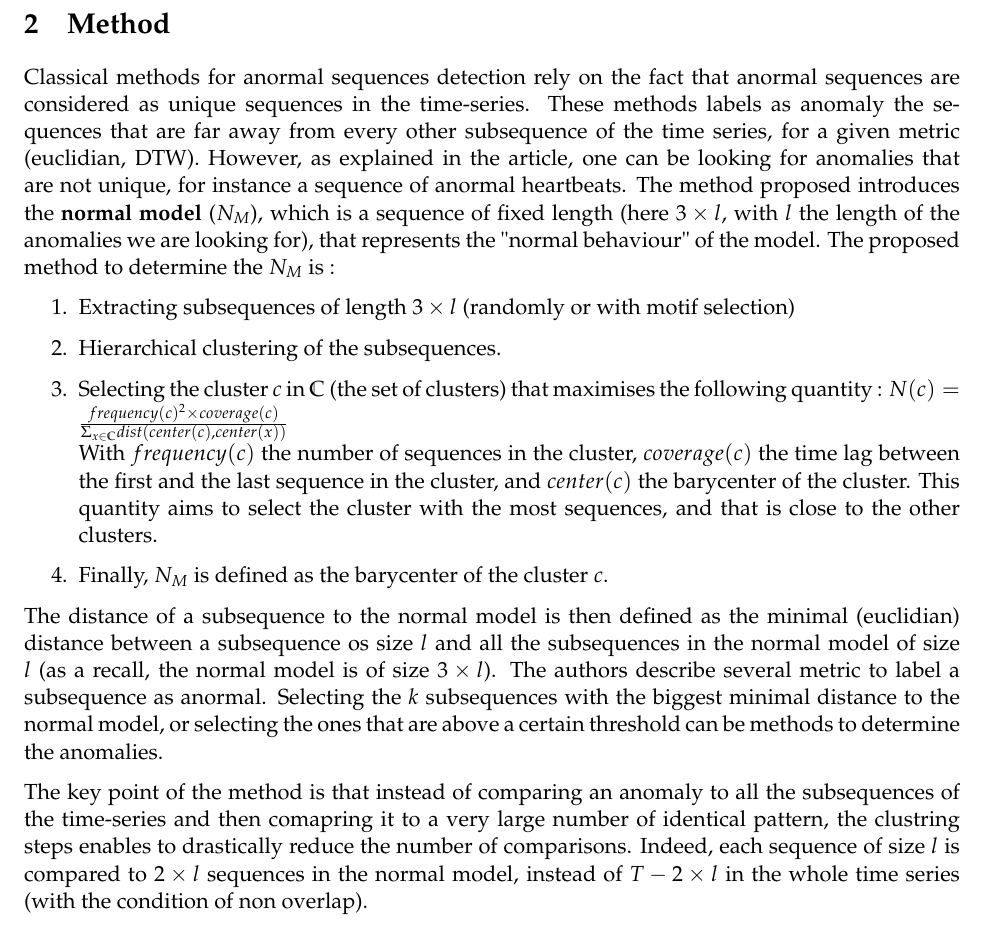
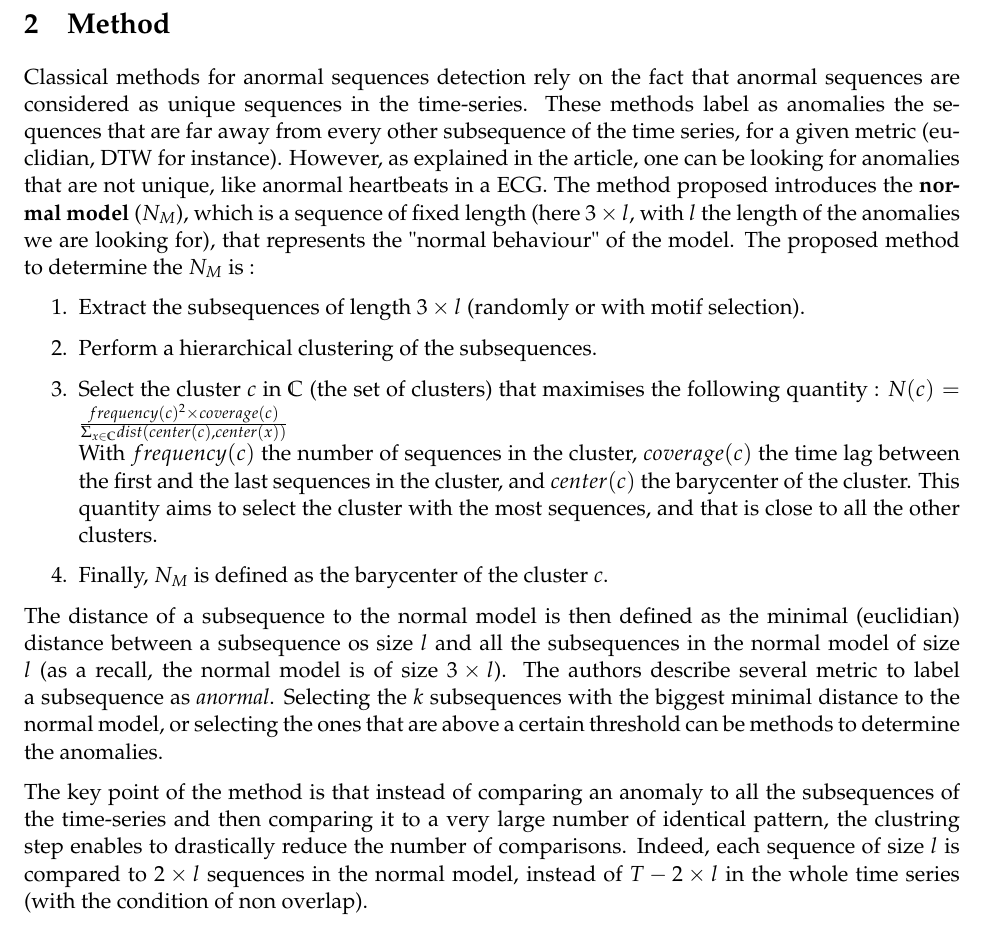
Before and after one commit to gregoirebechade/mlts_final, a LaTeX document (report/main.tex): part of page 2 of 3, cut so that both start at the same text. Compiled offline with pdfLaTeX.

Commit message:
correct mistakes in methods

```diff
--- a/report/main.tex
+++ b/report/main.tex
@@ -73,24 +73,24 @@ The Introduction section (indicative length : less than 1 page) should detail th
 \section{Method}
 
 Classical methods for anormal sequences detection rely on the fact that anormal sequences are considered as unique sequences in the time-series.
-These methods labels as anomaly the sequences that are far away from every other subsequence of the time series, for a given metric (euclidian, DTW).
-However, as explained in the article, one can be looking for anomalies that are not unique, for instance a sequence of anormal heartbeats.
+These methods label as anomalies the sequences that are far away from every other subsequence of the time series, for a given metric (euclidian, DTW for instance).
+However, as explained in the article, one can be looking for anomalies that are not unique, like anormal heartbeats in a ECG.
 The method proposed introduces the \textbf{normal model} ($N_M$), which is a sequence of fixed length (here $3 \times l $, with $l$ the length of the anomalies we are looking for), that represents the "normal behaviour" of the model.
 The proposed method to determine the $N_M$ is :
 \begin{enumerate}
-    \item Extracting subsequences of length $3 \times l$  (randomly or with motif selection)
-    \item Hierarchical clustering of the subsequences.
-    \item Selecting the cluster $c$ in $\mathbb{C}$ (the set of clusters) that maximises the following quantity : $N(c) = \frac{frequency (c)^2 \times coverage (c) }{ \Sigma_{x \in \mathbb{C} } dist(center(c), center(x))}$\\
-    With $frequency(c)$ the number of sequences in the cluster, $coverage(c)$ the time lag between the first and the last sequence in the cluster, and $center(c)$ the barycenter of the cluster.
-    This quantity aims to select the cluster with the most sequences, and that is close to the other clusters.
+    \item Extract the subsequences of length $3 \times l$  (randomly or with motif selection).
+    \item Perform a hierarchical clustering of the subsequences.
+    \item Select the cluster $c$ in $\mathbb{C}$ (the set of clusters) that maximises the following quantity : $N(c) = \frac{frequency (c)^2 \times coverage (c) }{ \Sigma_{x \in \mathbb{C} } dist(center(c), center(x))}$\\
+    With $frequency(c)$ the number of sequences in the cluster, $coverage(c)$ the time lag between the first and the last sequences in the cluster, and $center(c)$ the barycenter of the cluster.
+    This quantity aims to select the cluster with the most sequences, and that is close to all the other clusters.
     \item Finally, $N_M$ is defined as the barycenter of the cluster $c$.
 \end{enumerate}
 
 The distance of a subsequence to the normal model is then defined as the minimal (euclidian) distance between a subsequence os size $l$ and all the subsequences in the normal model of size $l$ (as a recall, the normal model is of size $3 \times l$).
-The authors describe several metric to label a subsequence as anormal.
+The authors describe several metric to label a subsequence as \textit{anormal}.
 Selecting the $k$ subsequences with the biggest minimal distance to the normal model, or selecting the ones that are above a certain threshold can be methods to determine the anomalies.
 
-The key point of the method is that instead of comparing an anomaly to all the subsequences of the time-series and then comapring it to a very large number of identical pattern, the clustring steps enables to drastically reduce the number of comparisons.
+The key point of the method is that instead of comparing an anomaly to all the subsequences of the time-series and then comparing it to a very large number of identical pattern, the clustring step enables to drastically reduce the number of comparisons.
 Indeed, each sequence of size $l$ is compared to $2 \times l $ sequences in the normal model, instead of $T - 2 \times l$ in the whole time series (with the condition of non overlap).
 
 
```
Also changed, not shown: report/main.pdf, 4 other files.
